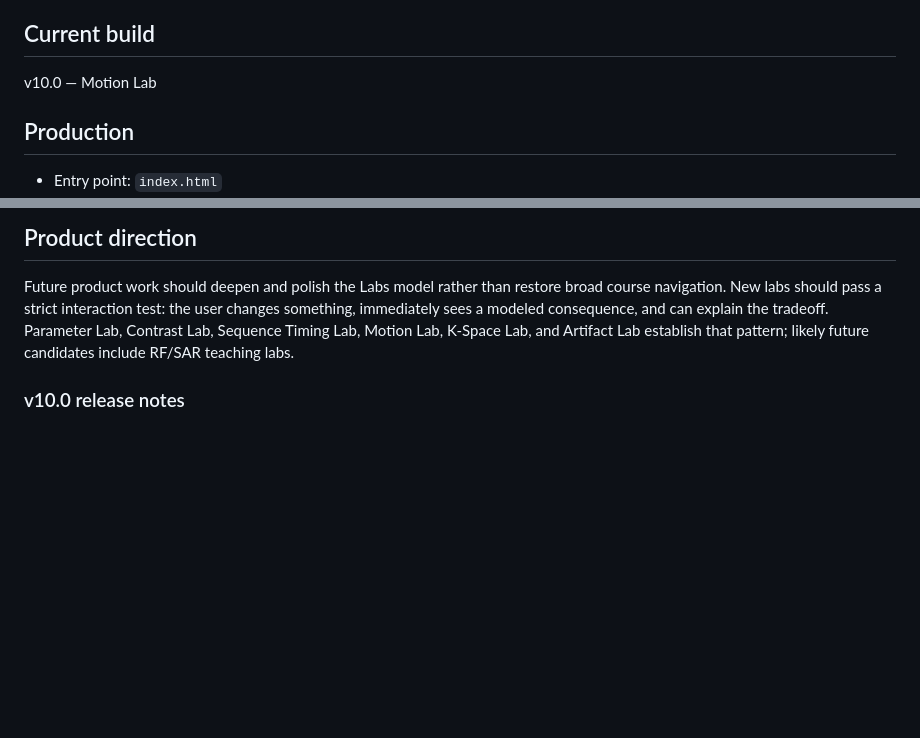
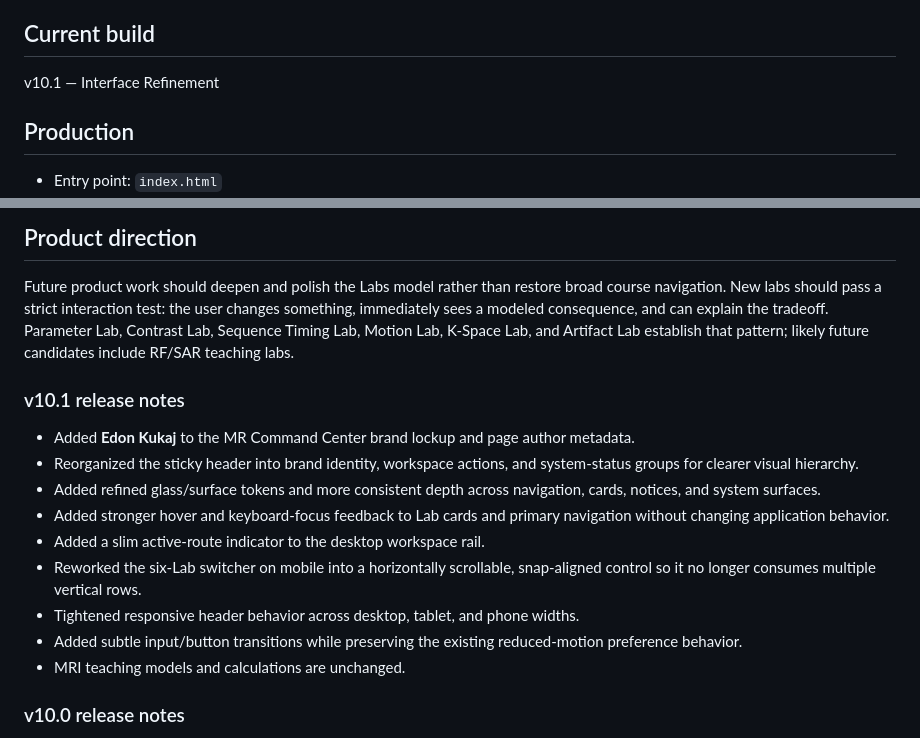
Before and after one commit to kukaje2nd/mr-command-center, a Markdown page: README.md, 2 parts joined by grey strips. Drawn GitHub-style; blank space fills up the shorter version.

Commit message:
Document v10.1 interface refinement

```diff
--- a/README.md
+++ b/README.md
@@ -3,7 +3,7 @@
 MR Command Center is a static, browser-local collection of interactive MRI reasoning labs for trained professionals. The Labs-first home launches Parameter, Contrast, Sequence Timing, Motion, K-Space, and Artifact experiments, with comparisons, contextual references, and safety material supporting the interactive work.
 
 ## Current build
-v10.0 — Motion Lab
+v10.1 — Interface Refinement
 
 ## Production
 - Entry point: `index.html`
@@ -54,6 +54,17 @@ Each release updates the application, validator, and service-worker cache marker
 ## Product direction
 Future product work should deepen and polish the Labs model rather than restore broad course navigation. New labs should pass a strict interaction test: the user changes something, immediately sees a modeled consequence, and can explain the tradeoff. Parameter Lab, Contrast Lab, Sequence Timing Lab, Motion Lab, K-Space Lab, and Artifact Lab establish that pattern; likely future candidates include RF/SAR teaching labs.
 
+### v10.1 release notes
+- Added **Edon Kukaj** to the MR Command Center brand lockup and page author metadata.
+- Reorganized the sticky header into brand identity, workspace actions, and system-status groups for clearer visual hierarchy.
+- Added refined glass/surface tokens and more consistent depth across navigation, cards, notices, and system surfaces.
+- Added stronger hover and keyboard-focus feedback to Lab cards and primary navigation without changing application behavior.
+- Added a slim active-route indicator to the desktop workspace rail.
+- Reworked the six-Lab switcher on mobile into a horizontally scrollable, snap-aligned control so it no longer consumes multiple vertical rows.
+- Tightened responsive header behavior across desktop, tablet, and phone widths.
+- Added subtle input/button transitions while preserving the existing reduced-motion preference behavior.
+- MRI teaching models and calculations are unchanged.
+
 ### v10.0 release notes
 - Added Motion Lab as the sixth active reusable Lab.
 - Added a line-by-line synthetic acquisition model that applies translation-dependent Fourier phase before inverse reconstruction.
```
